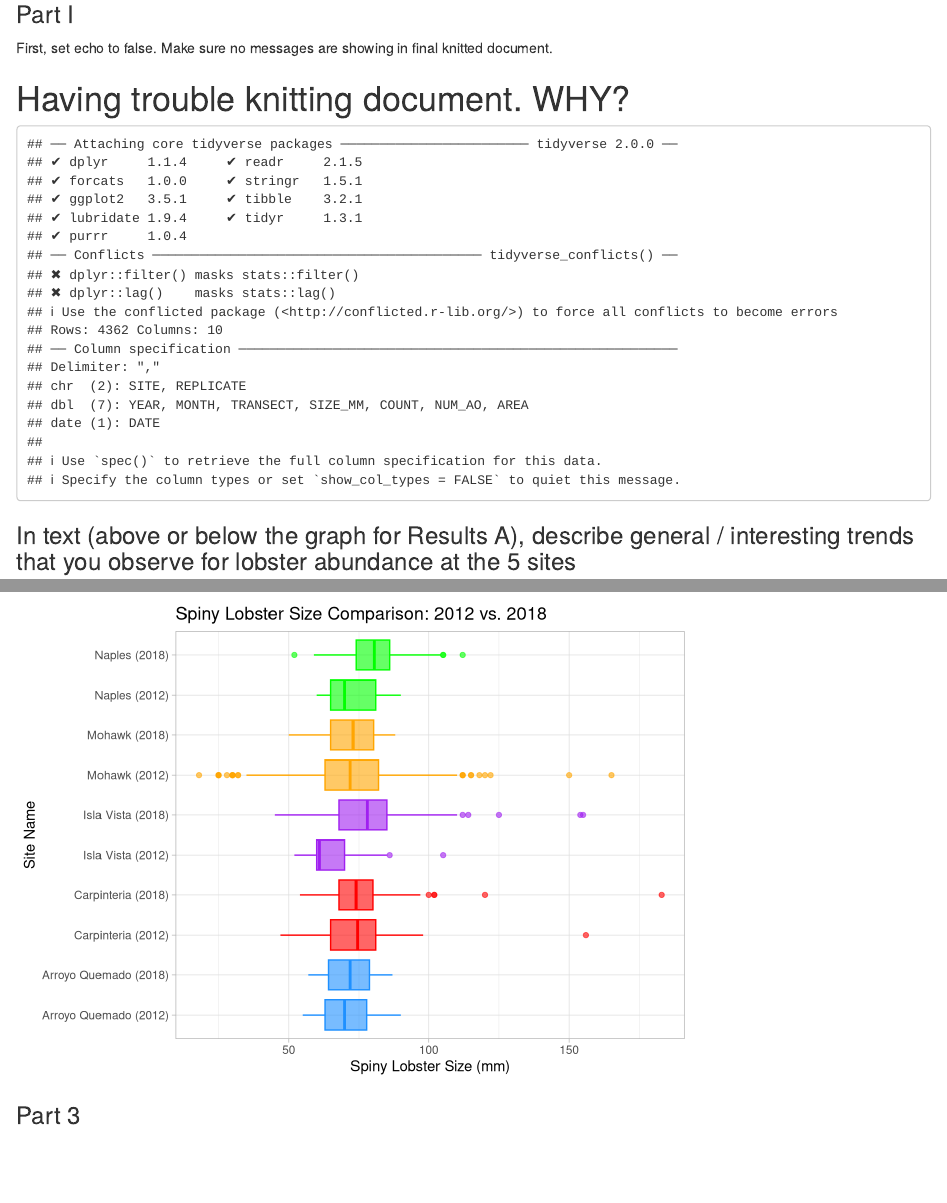
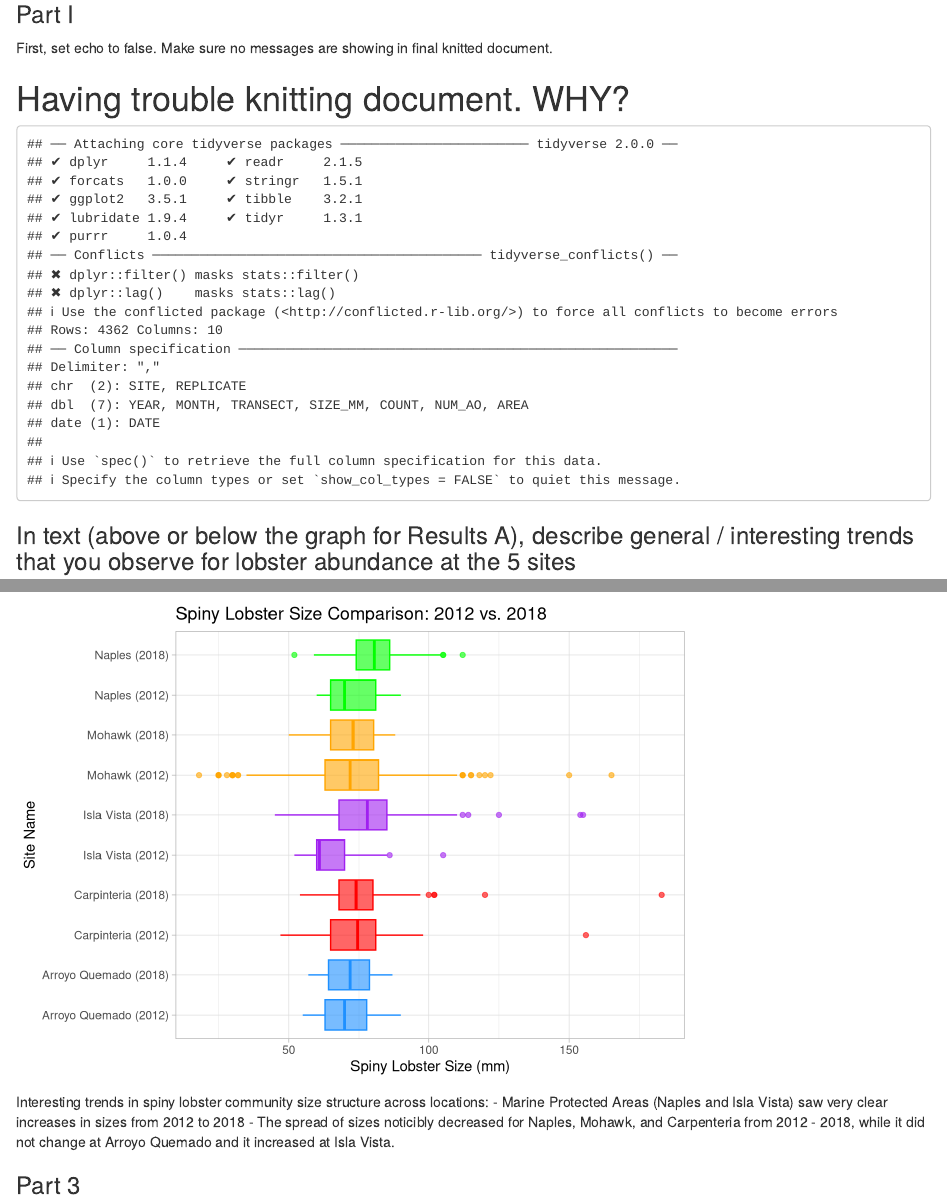
Before and after one commit to Rich-Vbrock/assignment_04_ds_rv, an R Markdown document (assignment_04_md.Rmd): the page in a window 1100 px wide, from 140 px down, and a second part further down, joined at a grey line. Rendered offline with R 4.5, knitr and Pandoc, with nearby package versions; some code elsewhere in the file could not run offline; column names are cleaned by a stand-in for the janitor package.

Commit message:
1) Added observations for figure 2 2) Removed "install packages" line of code (seemed to be causing problems with knittin g and we don't need to re-install each time) 3) Also removed uncount(count) from "lobster_table_data" code. Seems to be duplicate since already uncounted in df it was reading off of. This allowed knitting to work

````diff
--- a/assignment_04_md.Rmd
+++ b/assignment_04_md.Rmd
@@ -21,8 +21,6 @@ knitr::opts_chunk$set(echo = FALSE)
 # Install & Attach Packages
 # ---------------------------
 
-install.packages("directlabels")
-
 library(tidyverse)
 library(janitor)
 library(directlabels)
@@ -156,6 +154,10 @@ ggplot(data = lobster_sizes, aes(x = site_name, y = size_mm, color = site_name,
 
 ```
 
+Interesting trends in spiny lobster community size structure across locations:
+- Marine Protected Areas (Naples and Isla Vista) saw very clear increases in sizes from 2012 to 2018
+- The spread of sizes noticibly decreased for Naples, Mohawk, and Carpenteria from 2012 - 2018, while it did not change at Arroyo Quemado and it increased at Isla Vista.
+
 ### Part 3
 
 ### In text in your report, describe the outcome of the statistical hypothesis tests using in-line referencing (e.g. do not copy and paste values from the output). Remember: the p-value is not enough. You should also describe more meaningful metrics for comparison. Here are some things you might consider including in your description: the actual differences in mean size between groups, % changes, measure of uncertainty (e.g. confidence interval), etc.
````
Also changed, not shown: assignment_04_md.Rmd (3 more changed lines).
